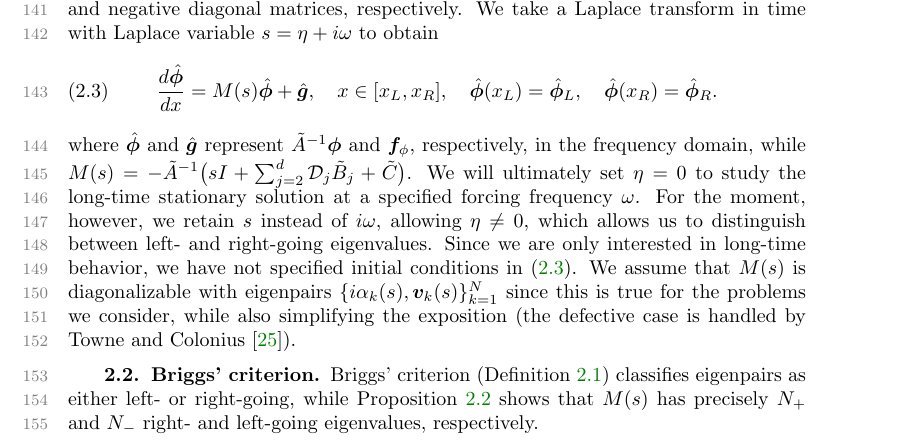
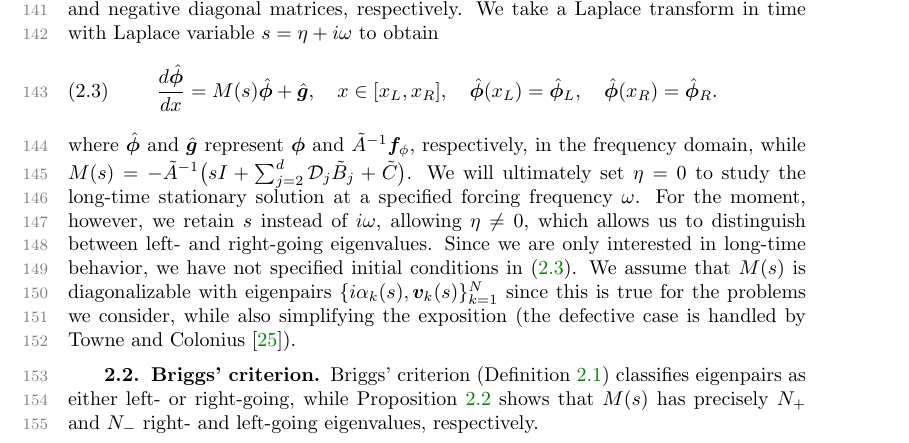
Before and after one commit to mkesleem/Greedy-SIAM, a LaTeX paper (ex_article.tex): part of page 4 of 25, cut so that both start at the same text. Compiled offline with pdfLaTeX.

Commit message:
Fixed another typo

```diff
--- a/ex_article.tex
+++ b/ex_article.tex
@@ -272,8 +272,8 @@ transform in time with Laplace variable $s=\eta+i\omega$ to obtain
 \quad \hat{\bm{\phi}}(x_R) = \hat{\bm{\phi}}_{R}.
     \label{eq:HyperbolicPDE_D_char_freq}
 \end{equation}
-where $\hat{\bm{\phi}}$ and $\hat{\bm{g}}$ represent $\tilde{A}^{-1}\bm{\phi}$
-and $\bm{f}_{\phi}$, respectively, in the frequency domain, while
+where $\hat{\bm{\phi}}$ and $\hat{\bm{g}}$ represent $\bm{\phi}$
+and $\tilde{A}^{-1}\bm{f}_{\phi}$, respectively, in the frequency domain, while
 $M(s) = -\tilde{A}^{-1} \big(s I + \sum_{j=2}^{d} \mathcal{D}_j \tilde{B}_j
 + \tilde{C} \big)$. We will ultimately set $\eta=0$ to study the
 long-time stationary solution at a specified forcing frequency $\omega$. For the
```
